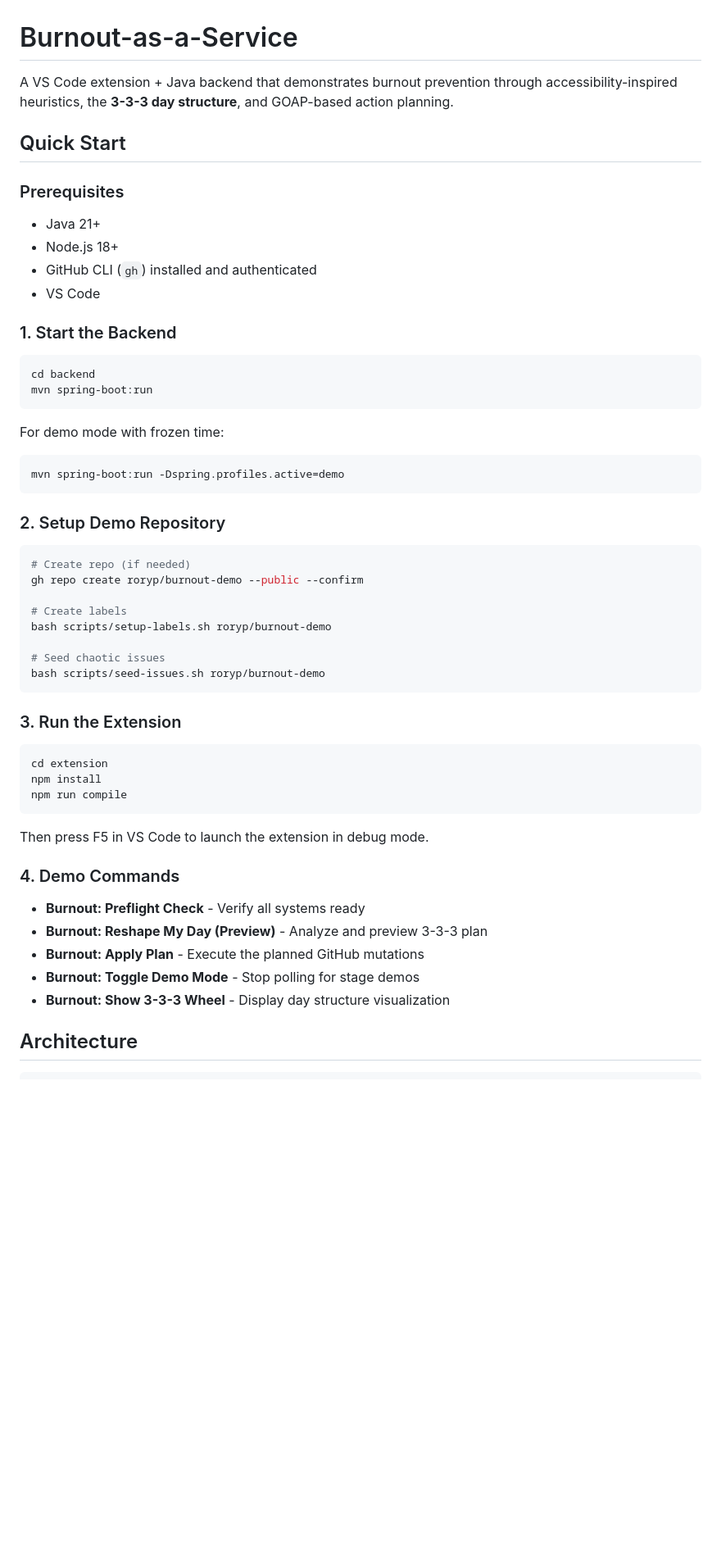
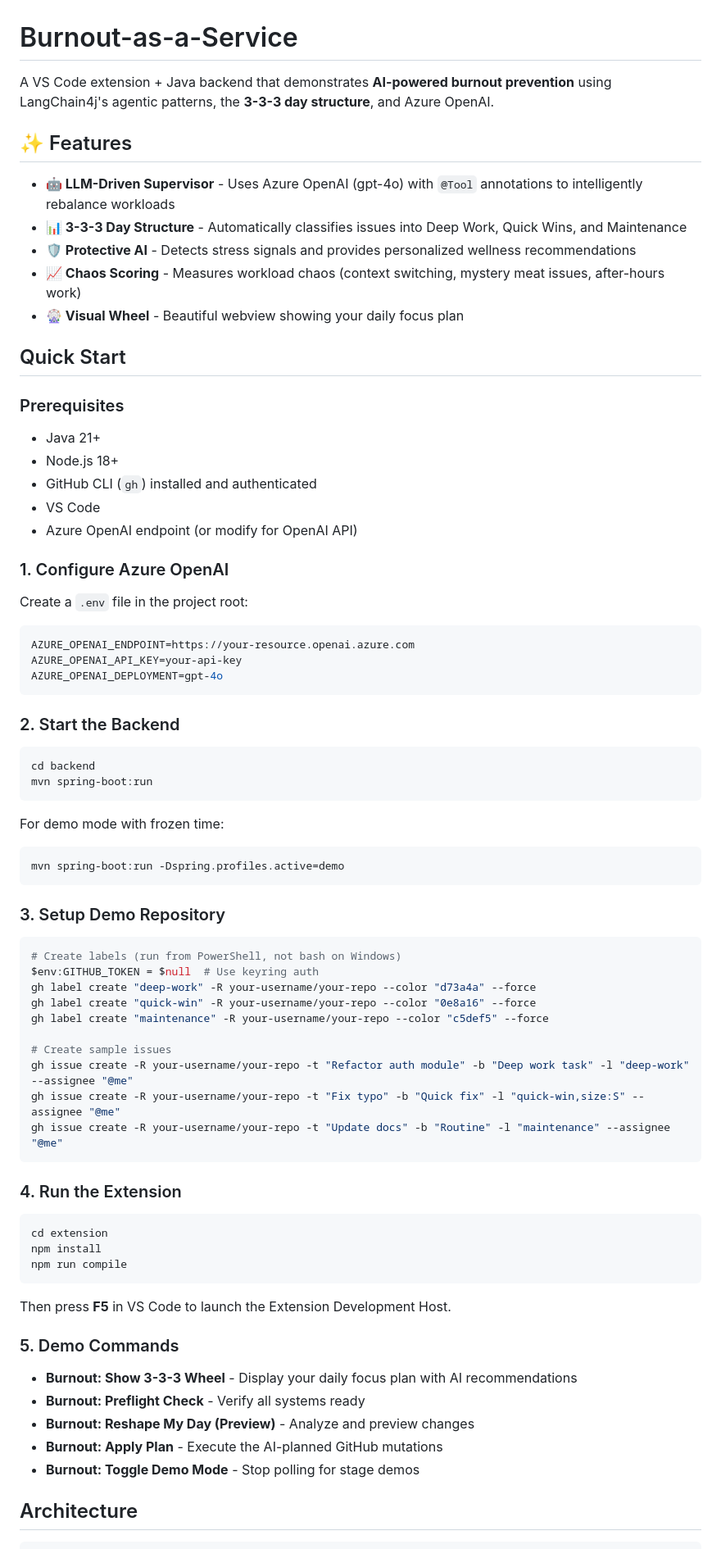
Before and after one commit to roryp/burnout-app, a Markdown page: README.md, the part around one of its changes. Shown at 82% size. Drawn GitHub-style; blank space fills up the shorter version.

Commit message:
fix: update README to reflect AI-powered burnout prevention features and configuration details

````diff
--- a/README.md
+++ b/README.md
@@ -1,6 +1,14 @@
 # Burnout-as-a-Service
 
-A VS Code extension + Java backend that demonstrates burnout prevention through accessibility-inspired heuristics, the **3-3-3 day structure**, and GOAP-based action planning.
+A VS Code extension + Java backend that demonstrates **AI-powered burnout prevention** using LangChain4j's agentic patterns, the **3-3-3 day structure**, and Azure OpenAI.
+
+## ✨ Features
+
+- **🤖 LLM-Driven Supervisor** - Uses Azure OpenAI (gpt-4o) with `@Tool` annotations to intelligently rebalance workloads
+- **📊 3-3-3 Day Structure** - Automatically classifies issues into Deep Work, Quick Wins, and Maintenance
+- **🛡️ Protective AI** - Detects stress signals and provides personalized wellness recommendations
+- **📈 Chaos Scoring** - Measures workload chaos (context switching, mystery meat issues, after-hours work)
+- **🎡 Visual Wheel** - Beautiful webview showing your daily focus plan
 
 ## Quick Start
 
@@ -10,8 +18,19 @@ A VS Code extension + Java backend that demonstrates burnout prevention through
 - Node.js 18+
 - GitHub CLI (`gh`) installed and authenticated
 - VS Code
+- Azure OpenAI endpoint (or modify for OpenAI API)
 
-### 1. Start the Backend
+### 1. Configure Azure OpenAI
+
+Create a `.env` file in the project root:
+
+```env
+AZURE_OPENAI_ENDPOINT=https://your-resource.openai.azure.com
+AZURE_OPENAI_API_KEY=your-api-key
+AZURE_OPENAI_DEPLOYMENT=gpt-4o
+```
+
+### 2. Start the Backend
 
 ```bash
 cd backend
@@ -23,20 +42,22 @@ For demo mode with frozen time:
 mvn spring-boot:run -Dspring.profiles.active=demo
 ```
 
-### 2. Setup Demo Repository
+### 3. Setup Demo Repository
 
 ```bash
-# Create repo (if needed)
-gh repo create roryp/burnout-demo --public --confirm
+# Create labels (run from PowerShell, not bash on Windows)
+$env:GITHUB_TOKEN = $null  # Use keyring auth
+gh label create "deep-work" -R your-username/your-repo --color "d73a4a" --force
+gh label create "quick-win" -R your-username/your-repo --color "0e8a16" --force
+gh label create "maintenance" -R your-username/your-repo --color "c5def5" --force
 
-# Create labels
-bash scripts/setup-labels.sh roryp/burnout-demo
-
-# Seed chaotic issues
-bash scripts/seed-issues.sh roryp/burnout-demo
+# Create sample issues
+gh issue create -R your-username/your-repo -t "Refactor auth module" -b "Deep work task" -l "deep-work" --assignee "@me"
+gh issue create -R your-username/your-repo -t "Fix typo" -b "Quick fix" -l "quick-win,size:S" --assignee "@me"
+gh issue create -R your-username/your-repo -t "Update docs" -b "Routine" -l "maintenance" --assignee "@me"
 ```
 
-### 3. Run the Extension
+### 4. Run the Extension
 
 ```bash
 cd extension
@@ -44,15 +65,15 @@ npm install
 npm run compile
 ```
 
-Then press F5 in VS Code to launch the extension in debug mode.
+Then press **F5** in VS Code to launch the Extension Development Host.
 
-### 4. Demo Commands
+### 5. Demo Commands
 
+- **Burnout: Show 3-3-3 Wheel** - Display your daily focus plan with AI recommendations
 - **Burnout: Preflight Check** - Verify all systems ready
-- **Burnout: Reshape My Day (Preview)** - Analyze and preview 3-3-3 plan
-- **Burnout: Apply Plan** - Execute the planned GitHub mutations
+- **Burnout: Reshape My Day (Preview)** - Analyze and preview changes
+- **Burnout: Apply Plan** - Execute the AI-planned GitHub mutations
 - **Burnout: Toggle Demo Mode** - Stop polling for stage demos
-- **Burnout: Show 3-3-3 Wheel** - Display day structure visualization
 
 ## Architecture
 
````
Also changed, not shown: other parts of README.md (+114 -16 lines).
